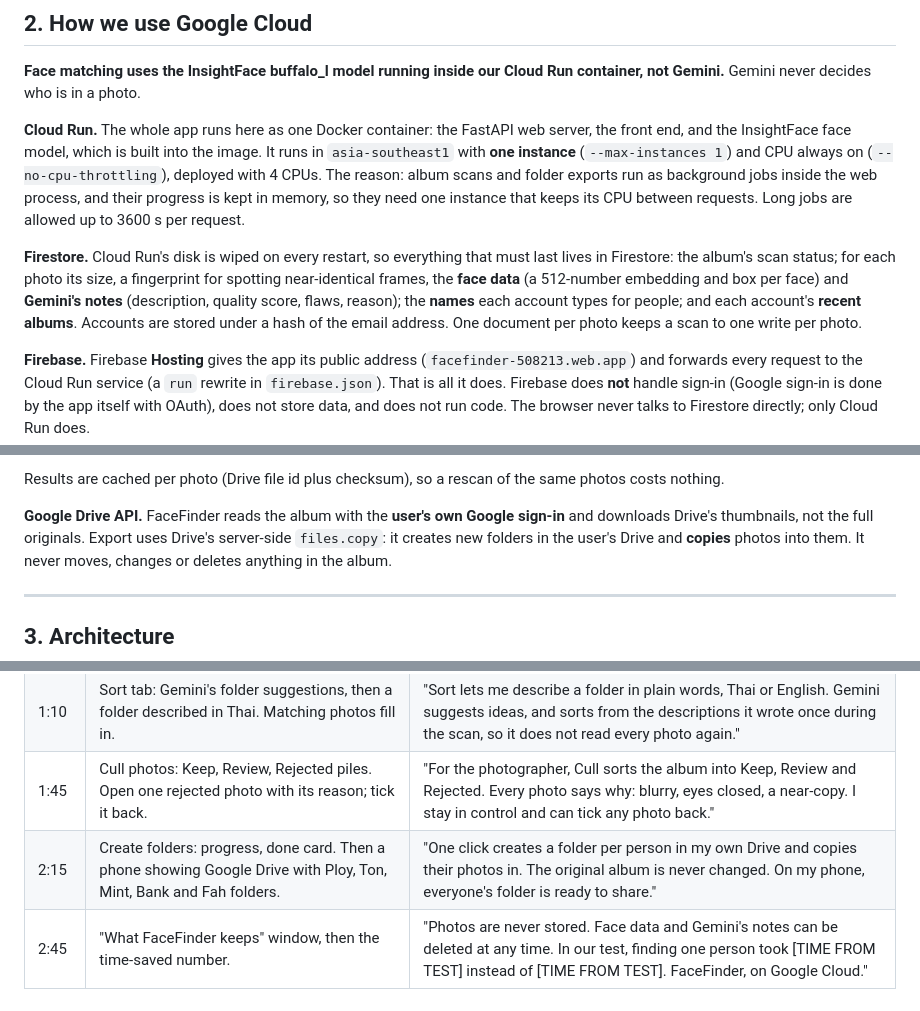
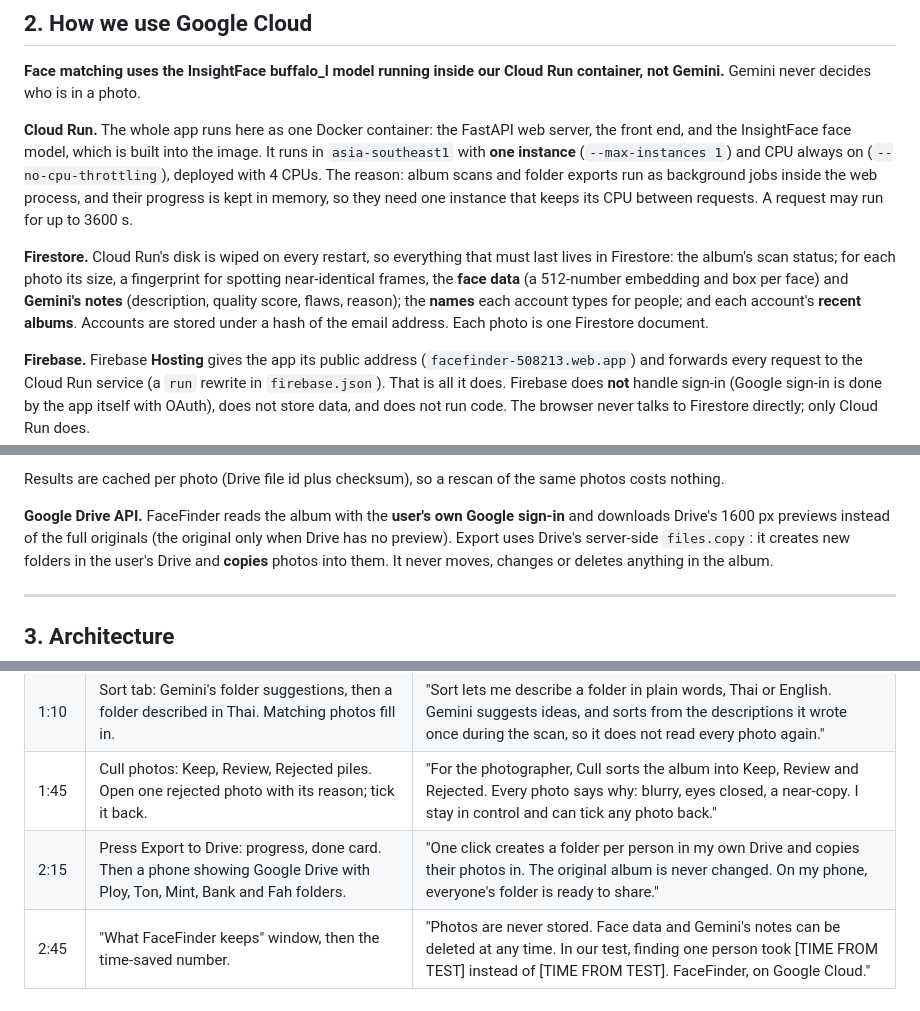
Before and after one commit to Khunapat/facefinder, a Markdown page: docs/SUBMISSION.md, 3 parts joined by grey strips. Drawn GitHub-style.

Commit message:
Submission pack: match the app's button name and how photos are read
Co-Authored-By: Claude Opus 5.5 <noreply@anthropic.com>
Claude-Session: https://claude.ai/code/session_01W5j9643QJDbFPzediQUcfL

```diff
--- a/docs/SUBMISSION.md
+++ b/docs/SUBMISSION.md
@@ -39,7 +39,7 @@ image. It runs in `asia-southeast1` with **one instance** (`--max-instances 1`)
 and CPU always on (`--no-cpu-throttling`), deployed with 4 CPUs. The reason:
 album scans and folder exports run as background jobs inside the web process,
 and their progress is kept in memory, so they need one instance that keeps its
-CPU between requests. Long jobs are allowed up to 3600 s per request.
+CPU between requests. A request may run for up to 3600 s.
 
 **Firestore.** Cloud Run's disk is wiped on every restart, so everything that
 must last lives in Firestore: the album's scan status; for each photo its size,
@@ -47,7 +47,7 @@ a fingerprint for spotting near-identical frames, the **face data** (a
 512-number embedding and box per face) and **Gemini's notes** (description,
 quality score, flaws, reason); the **names** each account types for people; and
 each account's **recent albums**. Accounts are stored under a hash of the email
-address. One document per photo keeps a scan to one write per photo.
+address. Each photo is one Firestore document.
 
 **Firebase.** Firebase **Hosting** gives the app its public address
 (`facefinder-508213.web.app`) and forwards every request to the Cloud Run
@@ -74,7 +74,8 @@ Results are cached per photo (Drive file id plus checksum), so a rescan of the
 same photos costs nothing.
 
 **Google Drive API.** FaceFinder reads the album with the **user's own Google
-sign-in** and downloads Drive's thumbnails, not the full originals. Export uses
+sign-in** and downloads Drive's 1600 px previews instead of the full originals (the
+original only when Drive has no preview). Export uses
 Drive's server-side `files.copy`: it creates new folders in the user's Drive and
 **copies** photos into them. It never moves, changes or deletes anything in the
 album.
@@ -149,7 +150,7 @@ On screen at the start and whenever the sample album is visible:
 | 0:40 | Find people: add Ploy with one face photo, results appear. Open Best 10 with Gemini's reasons. Untick one wrong photo. | "I add Ploy with one photo. Her photos appear in seconds. Best 10 shows her best shots, and Gemini says why for each one. If something is wrong, I untick it." |
 | 1:10 | Sort tab: Gemini's folder suggestions, then a folder described in Thai. Matching photos fill in. | "Sort lets me describe a folder in plain words, Thai or English. Gemini suggests ideas, and sorts from the descriptions it wrote once during the scan, so it does not read every photo again." |
 | 1:45 | Cull photos: Keep, Review, Rejected piles. Open one rejected photo with its reason; tick it back. | "For the photographer, Cull sorts the album into Keep, Review and Rejected. Every photo says why: blurry, eyes closed, a near-copy. I stay in control and can tick any photo back." |
-| 2:15 | Create folders: progress, done card. Then a phone showing Google Drive with Ploy, Ton, Mint, Bank and Fah folders. | "One click creates a folder per person in my own Drive and copies their photos in. The original album is never changed. On my phone, everyone's folder is ready to share." |
+| 2:15 | Press Export to Drive: progress, done card. Then a phone showing Google Drive with Ploy, Ton, Mint, Bank and Fah folders. | "One click creates a folder per person in my own Drive and copies their photos in. The original album is never changed. On my phone, everyone's folder is ready to share." |
 | 2:45 | "What FaceFinder keeps" window, then the time-saved number. | "Photos are never stored. Face data and Gemini's notes can be deleted at any time. In our test, finding one person took [TIME FROM TEST] instead of [TIME FROM TEST]. FaceFinder, on Google Cloud." |
 
 ---
```
Also changed, not shown: other parts of docs/SUBMISSION.md (+1 -1 lines).
